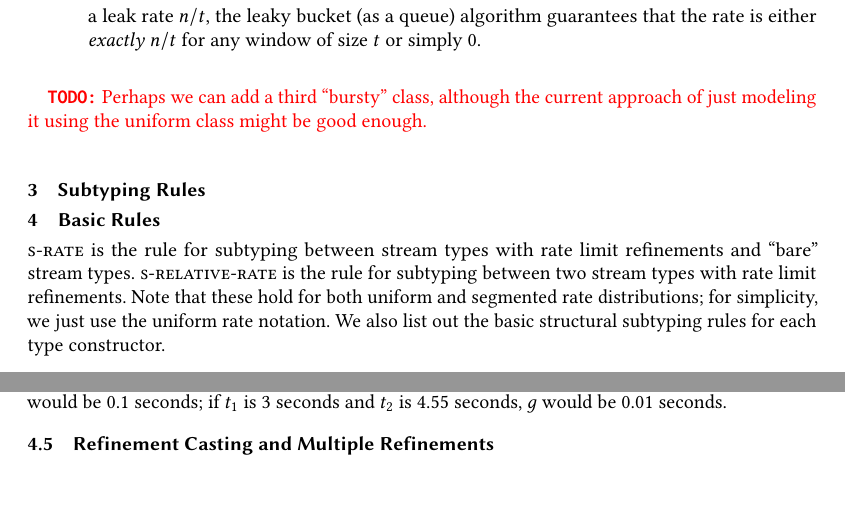
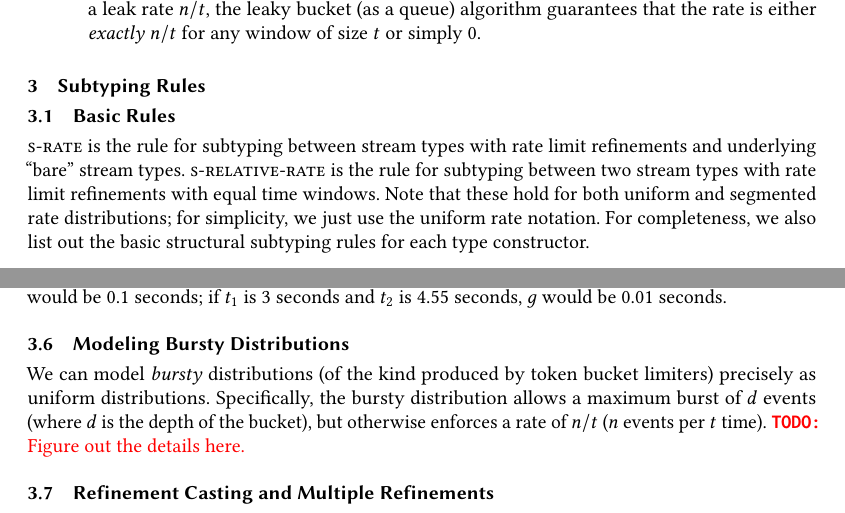
Before and after one commit to lucasdu2/stream-types-refinements, a LaTeX paper (stream-types-rate-limiter-draft-1.tex): two parts of pages 3 and 5 of 5 before the commit and two parts of pages 3 and 5 of 6 after it, joined at a grey line, cut so that both start at the same text, the shorter picture padded with empty space. Compiled offline with pdfLaTeX.

Commit message:
Small edits regarding bursty distributions

```diff
--- a/stream-types-rate-limiter-draft-1.tex
+++ b/stream-types-rate-limiter-draft-1.tex
@@ -90,11 +90,9 @@ Here is the mapping of rate limiting algorithms onto these classes of event dist
   \item The ``leaky bucket as a queue'' algorithm creates a uniform distribution. The rate limit corresponds to the rate of the ``leak,'' which applies \textit{for any} window of time. In fact, given a leak rate $n/t$, the leaky bucket (as a queue) algorithm guarantees that the rate is either \textit{exactly} $n/t$ for any window of size $t$ or simply $0$.
 \end{itemize}
 
-\todo{Perhaps we can add a third ``bursty'' class, although the current approach of just modeling it using the uniform class might be good enough.}
-
 \section{Subtyping Rules}
-\section{Basic Rules}
-\textsc{s-rate} is the rule for subtyping between stream types with rate limit refinements and ``bare'' stream types. \textsc{s-relative-rate} is the rule for subtyping between two stream types with rate limit refinements. Note that these hold for both uniform and segmented rate distributions; for simplicity, we just use the uniform rate notation. We also list out the basic structural subtyping rules for each type constructor.
+\subsection{Basic Rules}
+\textsc{s-rate} is the rule for subtyping between stream types with rate limit refinements and underlying ``bare'' stream types. \textsc{s-relative-rate} is the rule for subtyping between two stream types with rate limit refinements with equal time windows. Note that these hold for both uniform and segmented rate distributions; for simplicity, we just use the uniform rate notation. For completeness, we also list out the basic structural subtyping rules for each type constructor.
 \begin{mathpar}
   \inferrule [s-rate]{ }{\rr{S}{n}{t} \subtype S} \and
   \inferrule [s-relative-rate]{n \leq m}{\rr{S}{n}{t} \subtype \rr{S}{m}{t}} \\
@@ -154,6 +152,9 @@ Next, we lay out the rules when the subtype has a smaller window size. To make t
 \end{mathpar}
 In the segmented rules, $g$ represents the \textit{greatest common time granularity} of $t_1$ and $t_2$. For example, if $t_1$ is 2 second and $t_2$ is 5 seconds, $g$ would be $1$ second; if $t_1$ is 0.3 seconds and $t_2$ is 4 seconds, $g$ would be 0.1 seconds; if $t_1$ is 3 seconds and $t_2$ is 4.55 seconds, $g$ would be 0.01 seconds.
 
+\subsection{Modeling Bursty Distributions}
+We can model \textit{bursty} distributions (of the kind produced by token bucket limiters) precisely as uniform distributions. Specifically, the bursty distribution allows a maximum burst of $d$ events (where $d$ is the depth of the bucket), but otherwise enforces a rate of $n/t$ ($n$ events per $t$ time). \todo{Figure out the details here.}
+
 \subsection{Refinement Casting and Multiple Refinements}
 We can also apply multiple rate limit refinements to a stream type. \todo{There are two approaches to this—the simplest is to treat this as a \textit{cast} and simply take the strongest refinement (as given by the subtyping rules) as the refinement. However, this leaves two problems:
   \begin{enumerate}
```
Also changed, not shown: stream-types-rate-limiter-draft-1.tex (2 more changed lines).
